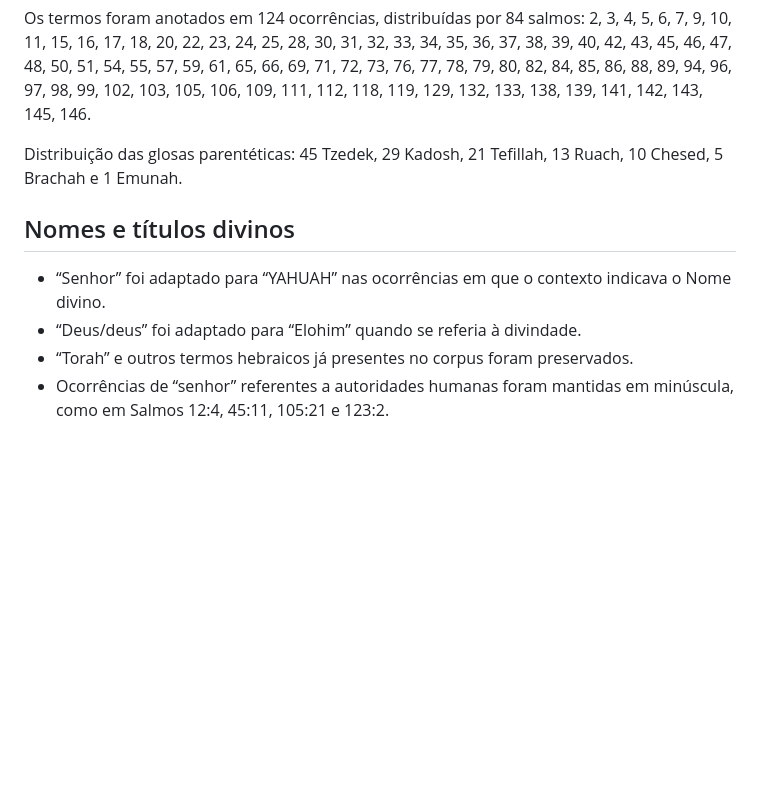
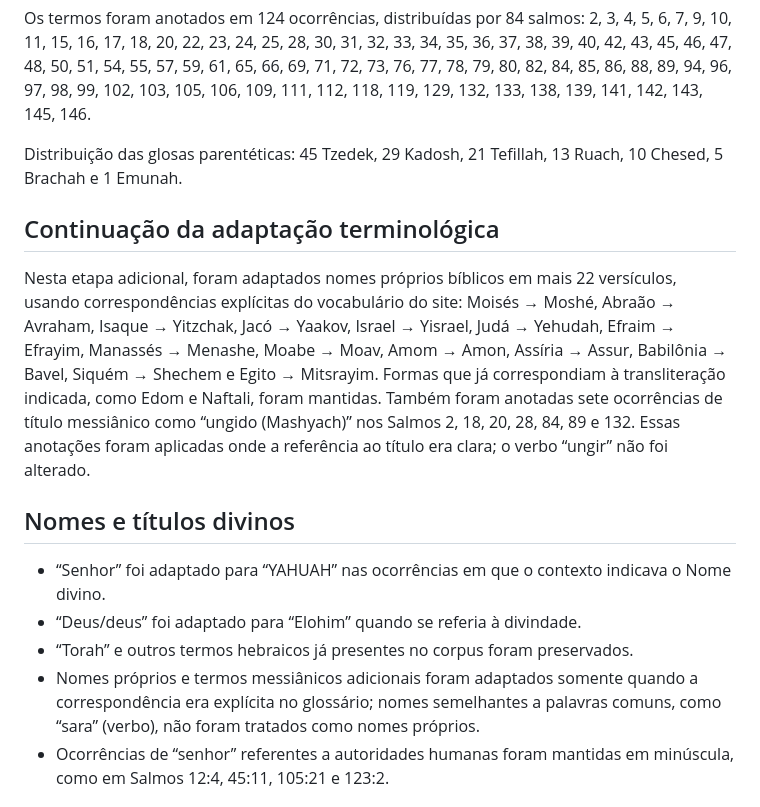
Before and after one commit to outocarlos003-lang/Salmos, a Markdown page: docs/relatorio-adaptacao-150-salmos.md, the part around the change. Drawn GitHub-style; blank space fills up the shorter version.

Commit message:
Registrar etapa adicional de adaptação de nomes e título messiânico

```diff
--- a/docs/relatorio-adaptacao-150-salmos.md
+++ b/docs/relatorio-adaptacao-150-salmos.md
@@ -23,11 +23,16 @@ Os termos foram anotados em 124 ocorrências, distribuídas por 84 salmos: 2, 3,
 
 Distribuição das glosas parentéticas: 45 Tzedek, 29 Kadosh, 21 Tefillah, 13 Ruach, 10 Chesed, 5 Brachah e 1 Emunah.
 
+## Continuação da adaptação terminológica
+
+Nesta etapa adicional, foram adaptados nomes próprios bíblicos em mais 22 versículos, usando correspondências explícitas do vocabulário do site: Moisés → Moshé, Abraão → Avraham, Isaque → Yitzchak, Jacó → Yaakov, Israel → Yisrael, Judá → Yehudah, Efraim → Efrayim, Manassés → Menashe, Moabe → Moav, Amom → Amon, Assíria → Assur, Babilônia → Bavel, Siquém → Shechem e Egito → Mitsrayim. Formas que já correspondiam à transliteração indicada, como Edom e Naftali, foram mantidas. Também foram anotadas sete ocorrências de título messiânico como “ungido (Mashyach)” nos Salmos 2, 18, 20, 28, 84, 89 e 132. Essas anotações foram aplicadas onde a referência ao título era clara; o verbo “ungir” não foi alterado.
+
 ## Nomes e títulos divinos
 
 - “Senhor” foi adaptado para “YAHUAH” nas ocorrências em que o contexto indicava o Nome divino.
 - “Deus/deus” foi adaptado para “Elohim” quando se referia à divindade.
 - “Torah” e outros termos hebraicos já presentes no corpus foram preservados.
+- Nomes próprios e termos messiânicos adicionais foram adaptados somente quando a correspondência era explícita no glossário; nomes semelhantes a palavras comuns, como “sara” (verbo), não foram tratados como nomes próprios.
 - Ocorrências de “senhor” referentes a autoridades humanas foram mantidas em minúscula, como em Salmos 12:4, 45:11, 105:21 e 123:2.
 
 ## Revisão dos 150 salmos
```
